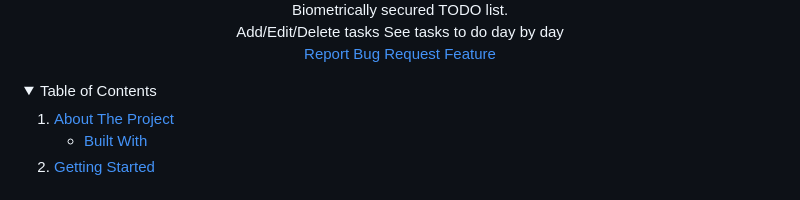
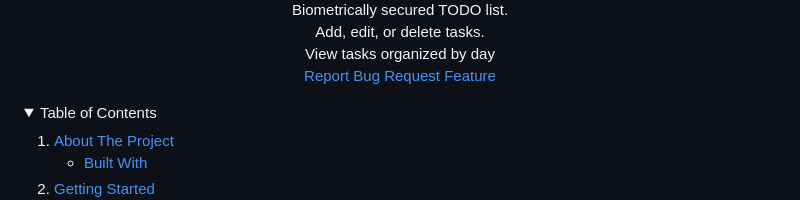
Before and after one commit to manyuvll/task-vault, a Markdown page: readme.md, the part around the change. Drawn GitHub-style; folded sections open.

Commit message:
chore: update readme

```diff
--- a/readme.md
+++ b/readme.md
@@ -39,9 +39,8 @@
   <p align="center">
     Biometrically secured TODO list.
     <br />
-Add/Edit/Delete tasks
-See tasks to do day by day
-    <br />
+Add, edit, or delete tasks. <br />
+View tasks organized by day <br />
     <a href="https://github.com/manyuvll/task-vault/issues">Report Bug</a>
     <a href="https://github.com/manyuvll/task-vault/issues">Request Feature</a>
 
```
